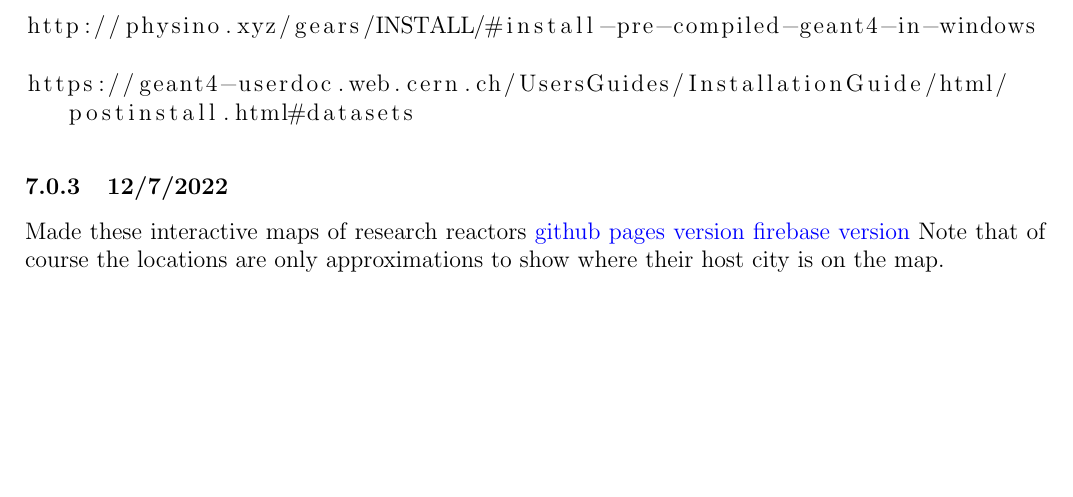
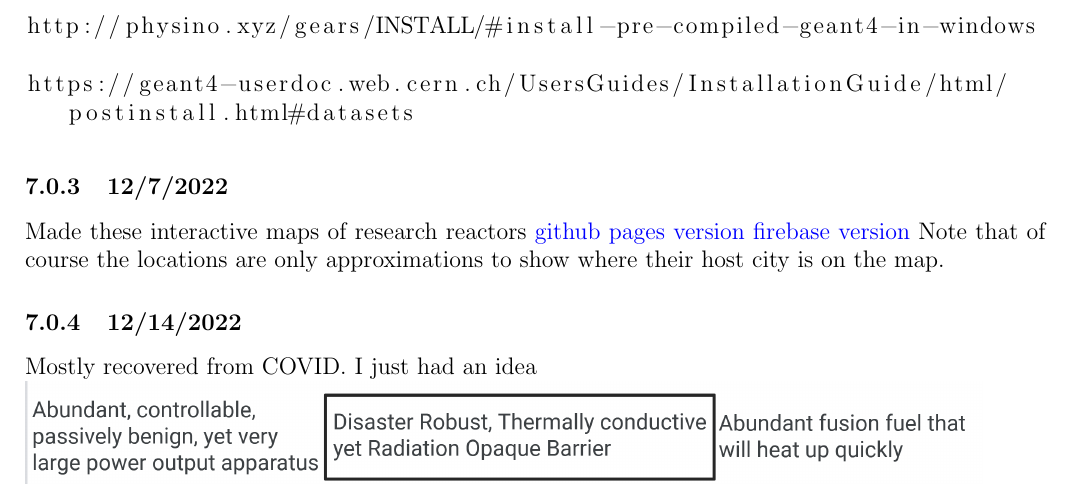
Before and after one commit to MarcosP7635/Energy-Log, a LaTeX document (main.tex): part of page 17 of 17, cut so that both start at the same text, the shorter picture padded with empty space. Compiled offline with pdfLaTeX.

Commit message:
Updates from Overleaf

```diff
--- a/main.tex
+++ b/main.tex
@@ -400,6 +400,9 @@ Made these interactive maps of research reactors
 \href{https://marcosp7635.github.io/plots/reactor_map.html}{github pages version}
 \href{https://mp7635plots.web.app/reactor_map.html}{firebase version}
 Note that of course the locations are only approximations to show where their host city is on the map.
+\subsubsection{12/14/2022}
+Mostly recovered from COVID. I just had an idea\\
+\includegraphics[]{Images/combined_fission_fusion_reactor.PNG}
 
 
 \end{document}
```
Also changed, not shown: Images/combined_fission_fusion_reactor.PNG (added).
